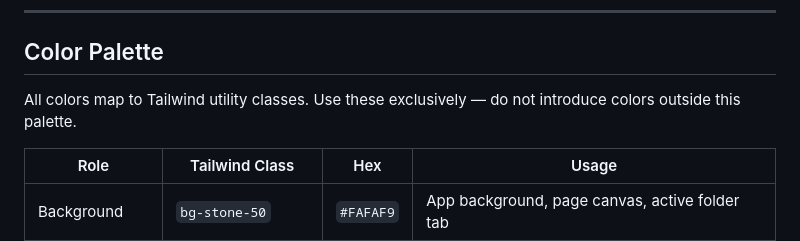
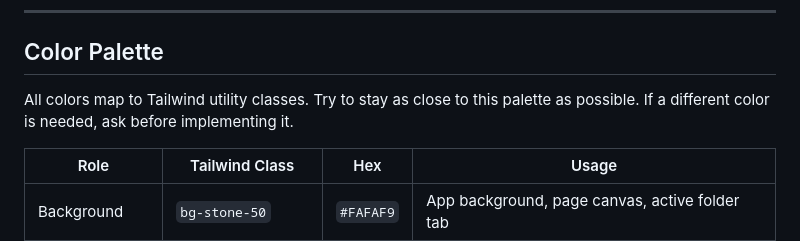
Before and after one commit to v-grillone/betterbudget, a Markdown page: DESIGN.md, the part around the change. Rendered like a GitHub page.

Commit message:
PR Changes

```diff
--- a/DESIGN.md
+++ b/DESIGN.md
@@ -8,7 +8,7 @@ A minimalist budgeting app with a file-folder navigation model. Users drill down
 
 ## Color Palette
 
-All colors map to Tailwind utility classes. Use these exclusively — do not introduce colors outside this palette.
+All colors map to Tailwind utility classes. Try to stay as close to this palette as possible. If a different color is needed, ask before implementing it.
 
 | Role            | Tailwind Class          | Hex       | Usage                                      |
 |-----------------|-------------------------|-----------|--------------------------------------------|
```
